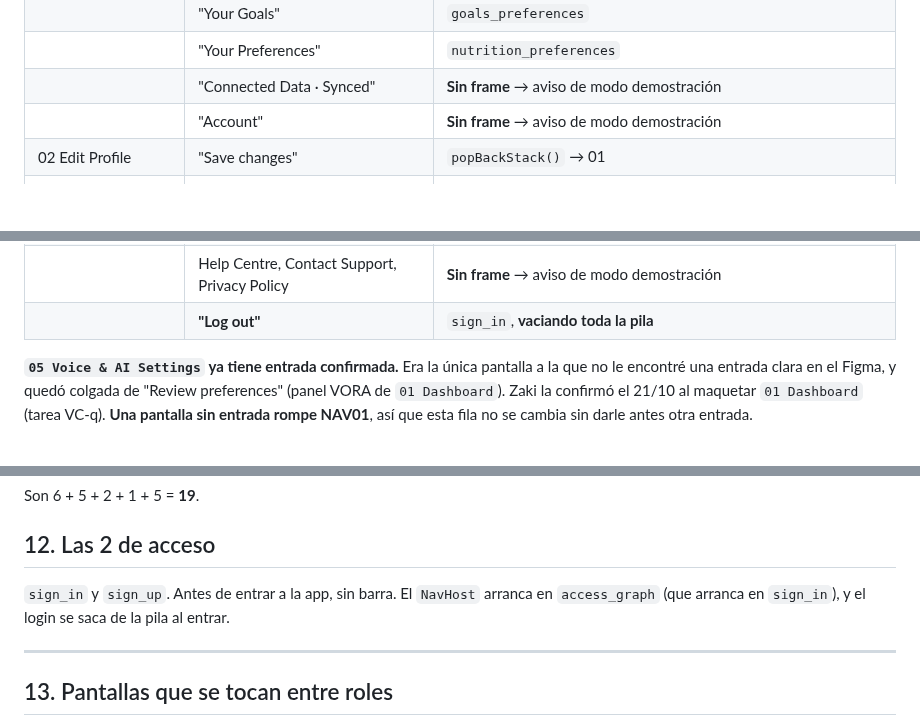
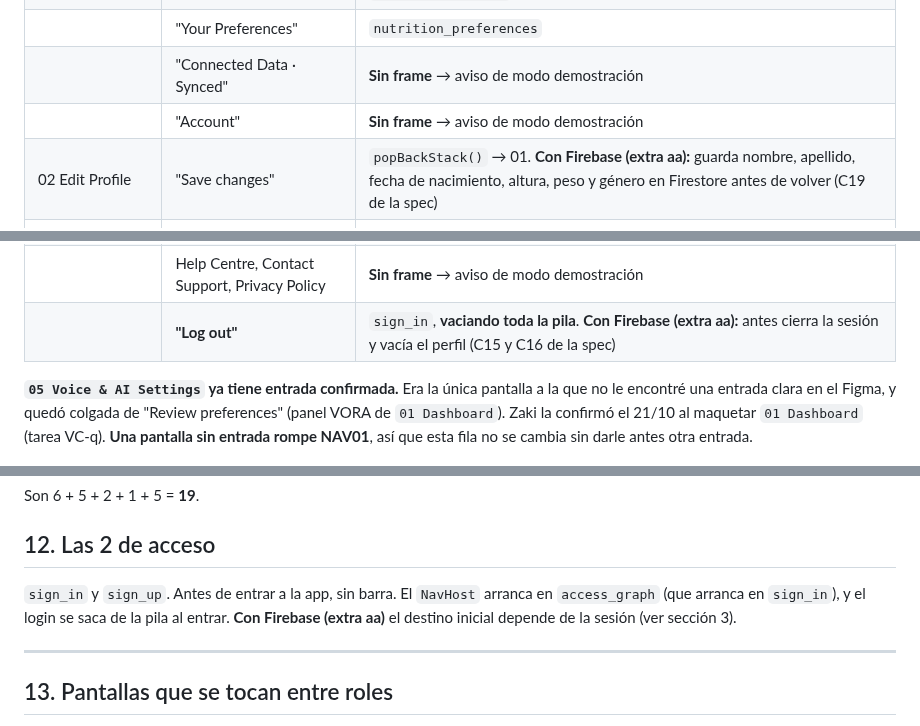
Before and after one commit to sofiaandreaolguin/parcial-tp3, a Markdown page: specs/PANTALLAS.md, 3 parts joined by grey strips. Rendered like a GitHub page; blank space fills up the shorter version.

```diff
--- a/specs/PANTALLAS.md
+++ b/specs/PANTALLAS.md
@@ -370,7 +370,7 @@ Leído de los frames el 18/10. Lo que dice *a confirmar* es lectura mía del dib
 | | "Your Preferences" | `nutrition_preferences` |
 | | "Connected Data · Synced" | **Sin frame** → aviso de modo demostración |
 | | "Account" | **Sin frame** → aviso de modo demostración |
-| 02 Edit Profile | "Save changes" | `popBackStack()` → 01 |
+| 02 Edit Profile | "Save changes" | `popBackStack()` → 01. **Con Firebase (extra aa):** guarda nombre, apellido, fecha de nacimiento, altura, peso y género en Firestore antes de volver (C19 de la spec) |
 | | **"Change photo"** | Aviso de modo demostración. **No abre la cámara ni la galería** (NAV05) |
 | 03 Goals & Preferences | "Save preferences" | `popBackStack()` |
 | 04 Nutrition Preferences | "Save preferences" | `popBackStack()` |
@@ -382,7 +382,7 @@ Leído de los frames el 18/10. Lo que dice *a confirmar* es lectura mía del dib
 | | "Health & Activity" | **Sin frame** → aviso de modo demostración |
 | | **"Permissions & Data Controls"** | Aviso de modo demostración. **No abre los ajustes del sistema ni pide permisos** (NAV05) |
 | | Help Centre, Contact Support, Privacy Policy | **Sin frame** → aviso de modo demostración |
-| | **"Log out"** | `sign_in`, **vaciando toda la pila** |
+| | **"Log out"** | `sign_in`, **vaciando toda la pila**. **Con Firebase (extra aa):** antes cierra la sesión y vacía el perfil (C15 y C16 de la spec) |
 
 **`05 Voice & AI Settings` ya tiene entrada confirmada.** Era la única pantalla a la que no le encontré una entrada clara en el Figma, y quedó colgada de "Review preferences" (panel VORA de `01 Dashboard`). Zaki la confirmó el 21/10 al maquetar `01 Dashboard` (tarea VC-q). **Una pantalla sin entrada rompe NAV01**, así que esta fila no se cambia sin darle antes otra entrada.
 
@@ -431,7 +431,7 @@ Son 6 + 5 + 2 + 1 + 5 = **19**.
 
 ## 12. Las 2 de acceso
 
-`sign_in` y `sign_up`. Antes de entrar a la app, sin barra. El `NavHost` arranca en `access_graph` (que arranca en `sign_in`), y el login se saca de la pila al entrar.
+`sign_in` y `sign_up`. Antes de entrar a la app, sin barra. El `NavHost` arranca en `access_graph` (que arranca en `sign_in`), y el login se saca de la pila al entrar. **Con Firebase (extra aa)** el destino inicial depende de la sesión (ver sección 3).
 
 ---
 
```
Also changed, not shown: other parts of specs/PANTALLAS.md (+10 -10 lines), specs/CONTEXTO.md (+1 -1 lines).
